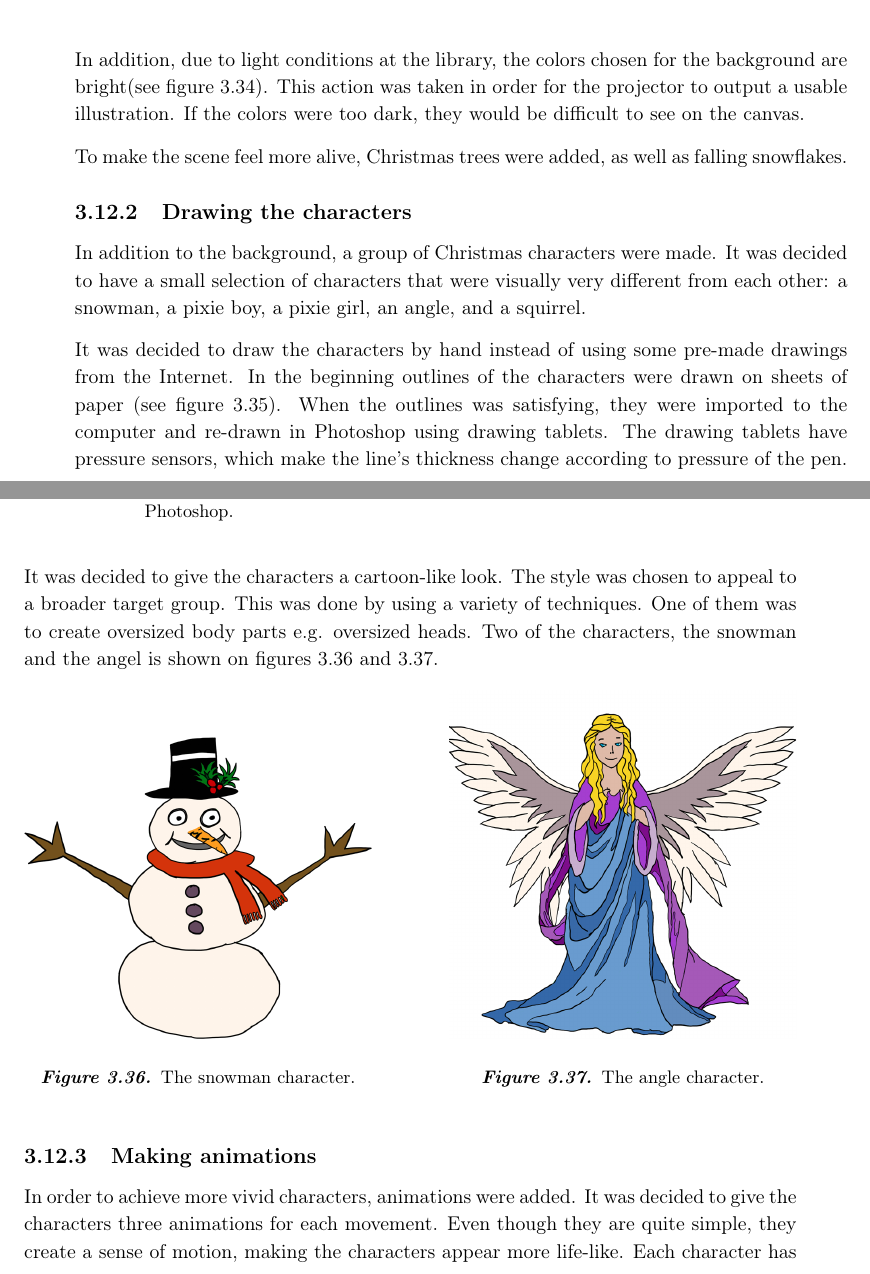
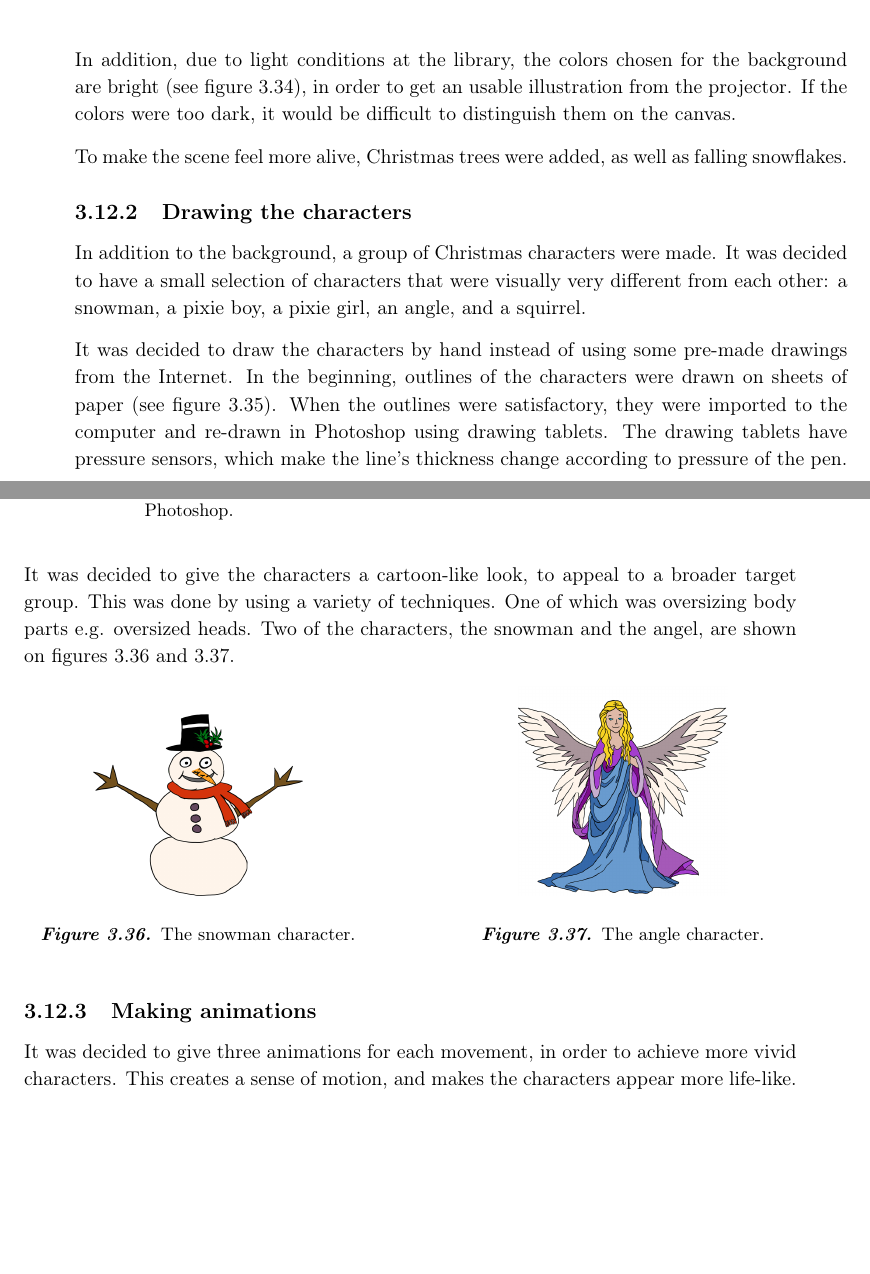
Before and after one commit to Wikzo/MagicCanvas_MedialogyP3_2012, a LaTeX thesis (Report/master.tex, which reads Report/Design.tex): two parts of pages 46 and 47 of 98, joined at a grey line, cut so that both start at the same text, the shorter picture padded with empty space. Compiled offline with pdfLaTeX.

Commit message:
changes on Design

```diff
--- a/Report/Design.tex
+++ b/Report/Design.tex
@@ -25,7 +25,7 @@ To make the scene feel more alive, Christmas trees were added, as well as fallin
 \subsection{Drawing the characters}
 In addition to the background, a group of Christmas characters were made. It was decided to have a small selection of characters that were visually very different from each other: a snowman, a pixie boy, a pixie girl, an angle, and a squirrel.
 
-It was decided to draw the characters by hand instead of using some pre-made drawings from the Internet. In the beginning outlines of the characters were drawn on sheets of paper (see figure \ref{fig:boy_sketch}). When the outlines was satisfying, they were imported to the computer and re-drawn in Photoshop using drawing tablets. The drawing tablets have pressure sensors, which make the line's thickness change according to pressure of the pen. Having different strokes makes the characters spring more to life. The last stage was then to color the characters, keeping a contrast to the background.
+It was decided to draw the characters by hand instead of using some pre-made drawings from the Internet. In the beginning, outlines of the characters were drawn on sheets of paper (see figure \ref{fig:boy_sketch}). When the outlines were satisfactory, they were imported to the computer and re-drawn in Photoshop using drawing tablets. The drawing tablets have pressure sensors, which make the line's thickness change according to pressure of the pen. Having different strokes makes the characters spring more to life. The last stage was then to color the characters, keeping a contrast to the background.
 
 \begin{figure}[htbp]
 \centering
@@ -34,14 +34,14 @@ It was decided to draw the characters by hand instead of using some pre-made dra
 \label{fig:boy_sketch}
 \end{figure}
 
-It was decided to give the characters a cartoon-like look. The style was chosen to appeal to a broader target group. This was done by using a variety of techniques. One of them was to create oversized body parts e.g. oversized heads. Two of the characters, the snowman and the angel is shown on figures \ref{fig:PixieGirl} and \ref{fig:Angel}.
+It was decided to give the characters a cartoon-like look, to appeal to a broader target group. This was done by using a variety of techniques. One of which was oversizing body parts e.g. oversized heads. Two of the characters, the snowman and the angel, are shown on figures \ref{fig:PixieGirl} and \ref{fig:Angel}.
 
 \begin{figure}[htbp] \centering
 \begin{minipage}[b]{0.45\textwidth} \centering
-\includegraphics[width=1.00\textwidth]{Pictures/Design/snowman} % Venstre billede
+\includegraphics[width=0.60\textwidth]{Pictures/Design/snowman} % Venstre billede
 \end{minipage} \hfill
 \begin{minipage}[b]{0.45\textwidth} \centering
-\includegraphics[width=1.00\textwidth]{Pictures/Design/Angel} % Højre billede
+\includegraphics[width=0.60\textwidth]{Pictures/Design/Angel} % Højre billede
 \end{minipage} \\ % Captions og labels
 \begin{minipage}[t]{0.45\textwidth}
 \caption{The snowman character.} % Venstre caption og label
@@ -54,7 +54,7 @@ It was decided to give the characters a cartoon-like look. The style was chosen
 \end{figure}
 
 \subsection{Making animations}
-In order to achieve more vivid characters, animations were added. It was decided to give the characters three animations for each movement. Even though they are quite simple, they create a sense of motion, making the characters appear more life-like. Each character has three sets of animation. The primary animation is an idle stance that will play whenever a visitor is standing still in front of the camera (see figure \ref{fig:squirrel_animation}). Then there are two walking animations: one for each direction (left and right).
+It was decided to give three animations for each movement, in order to achieve more vivid characters. This creates a sense of motion, and makes the characters appear more life-like. The primary animation is an idle stance that will play whenever a visitor is standing still in front of the camera (see figure \ref{fig:squirrel_animation}), plus two walking animations: one for each direction (left and right).
 
 \begin{figure}[htbp]
 \centering
```
Also changed, not shown: Report/Design.tex (10 more changed lines).
